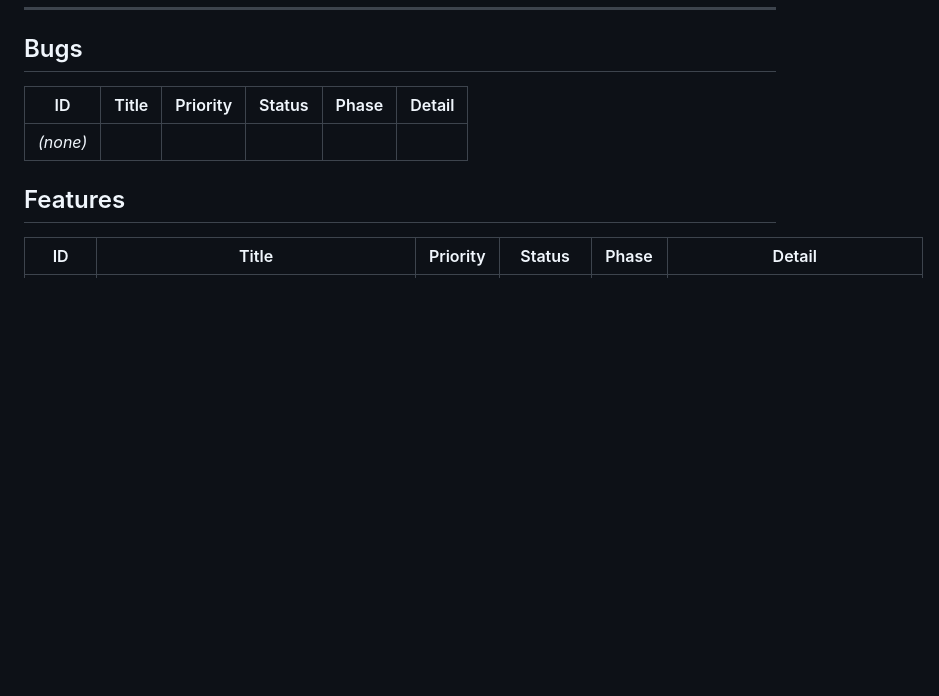
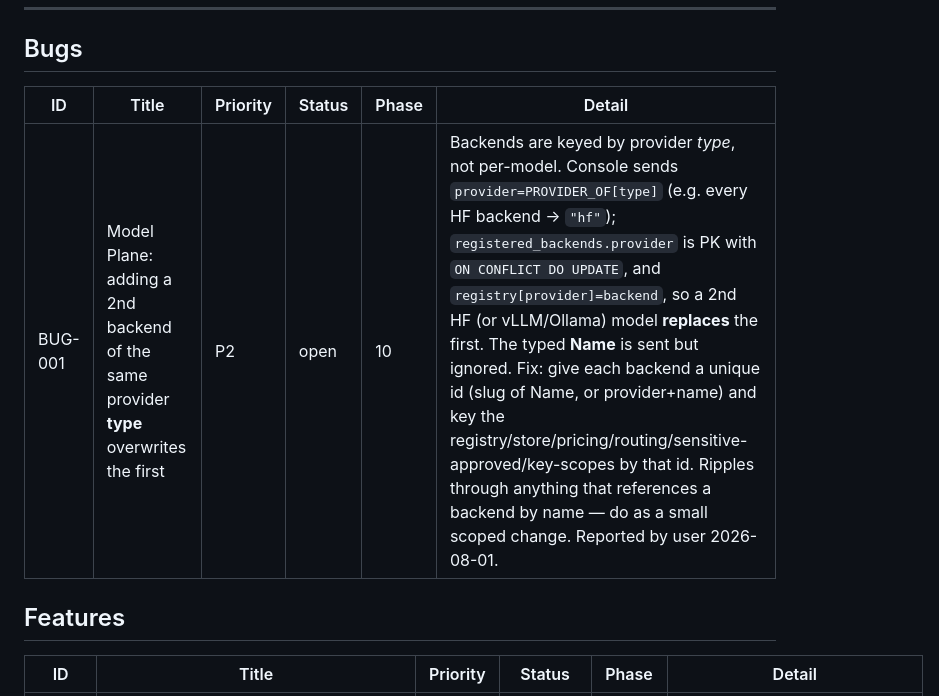
Before and after one commit to LiminaLabsAI/precepta, a Markdown page: specs/backlog/backlog.md, the part around the change. GitHub-like rendering; blank space fills up the shorter version.

Commit message:
docs(backlog): BUG-001 — adding same-provider backend overwrites the first
Co-Authored-By: Claude Opus 4.8 <noreply@anthropic.com>

```diff
--- a/specs/backlog/backlog.md
+++ b/specs/backlog/backlog.md
@@ -25,7 +25,7 @@ type: Backlog
 
 | ID | Title | Priority | Status | Phase | Detail |
 |----|-------|----------|--------|-------|--------|
-| _(none)_ | | | | | |
+| BUG-001 | Model Plane: adding a 2nd backend of the same provider **type** overwrites the first | P2 | open | 10 | Backends are keyed by provider *type*, not per-model. Console sends `provider=PROVIDER_OF[type]` (e.g. every HF backend → `"hf"`); `registered_backends.provider` is PK with `ON CONFLICT DO UPDATE`, and `registry[provider]=backend`, so a 2nd HF (or vLLM/Ollama) model **replaces** the first. The typed **Name** is sent but ignored. Fix: give each backend a unique id (slug of Name, or provider+name) and key the registry/store/pricing/routing/sensitive-approved/key-scopes by that id. Ripples through anything that references a backend by name — do as a small scoped change. Reported by user 2026-08-01. |
 
 ## Features
 
```
